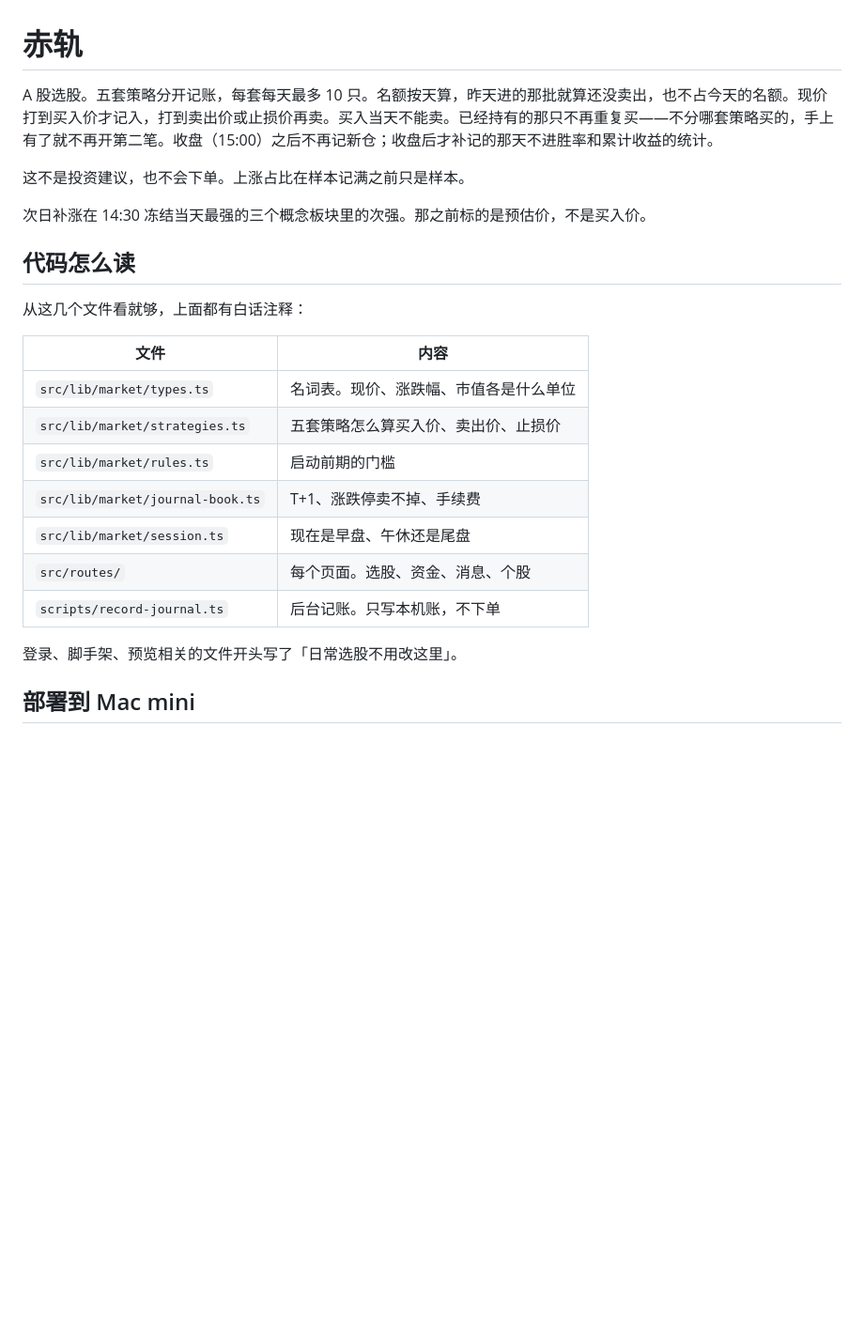
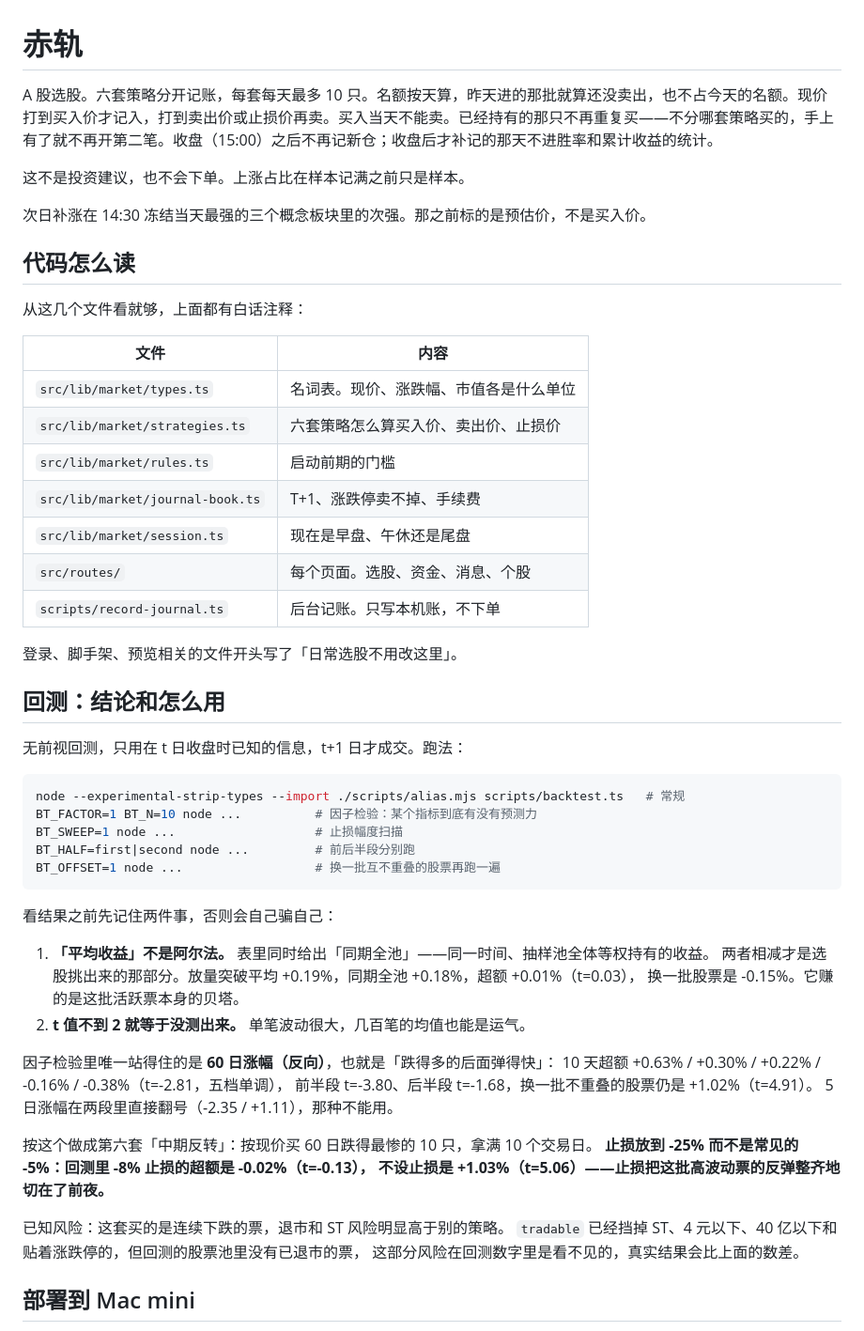
Before and after one commit to ZhangMing232/chiheng, a Markdown page: README.md, the part around the change. Shown at 94% size. Drawn GitHub-style; blank space fills up the shorter version.

Commit message:
README 补一节回测：结论、怎么跑、以及怎么看才不会自己骗自己

````diff
--- a/README.md
+++ b/README.md
@@ -1,6 +1,6 @@
 # 赤轨
 
-A 股选股。五套策略分开记账，每套每天最多 10 只。名额按天算，昨天进的那批就算还没卖出，也不占今天的名额。现价打到买入价才记入，打到卖出价或止损价再卖。买入当天不能卖。已经持有的那只不再重复买——不分哪套策略买的，手上有了就不再开第二笔。收盘（15:00）之后不再记新仓；收盘后才补记的那天不进胜率和累计收益的统计。
+A 股选股。六套策略分开记账，每套每天最多 10 只。名额按天算，昨天进的那批就算还没卖出，也不占今天的名额。现价打到买入价才记入，打到卖出价或止损价再卖。买入当天不能卖。已经持有的那只不再重复买——不分哪套策略买的，手上有了就不再开第二笔。收盘（15:00）之后不再记新仓；收盘后才补记的那天不进胜率和累计收益的统计。
 
 这不是投资建议，也不会下单。上涨占比在样本记满之前只是样本。
 
@@ -13,7 +13,7 @@ A 股选股。五套策略分开记账，每套每天最多 10 只。名额按
 | 文件 | 内容 |
 |---|---|
 | `src/lib/market/types.ts` | 名词表。现价、涨跌幅、市值各是什么单位 |
-| `src/lib/market/strategies.ts` | 五套策略怎么算买入价、卖出价、止损价 |
+| `src/lib/market/strategies.ts` | 六套策略怎么算买入价、卖出价、止损价 |
 | `src/lib/market/rules.ts` | 启动前期的门槛 |
 | `src/lib/market/journal-book.ts` | T+1、涨跌停卖不掉、手续费 |
 | `src/lib/market/session.ts` | 现在是早盘、午休还是尾盘 |
@@ -21,6 +21,38 @@ A 股选股。五套策略分开记账，每套每天最多 10 只。名额按
 | `scripts/record-journal.ts` | 后台记账。只写本机账，不下单 |
 
 登录、脚手架、预览相关的文件开头写了「日常选股不用改这里」。
+
+## 回测：结论和怎么用
+
+无前视回测，只用在 t 日收盘时已知的信息，t+1 日才成交。跑法：
+
+```bash
+node --experimental-strip-types --import ./scripts/alias.mjs scripts/backtest.ts   # 常规
+BT_FACTOR=1 BT_N=10 node ...          # 因子检验：某个指标到底有没有预测力
+BT_SWEEP=1 node ...                   # 止损幅度扫描
+BT_HALF=first|second node ...         # 前后半段分别跑
+BT_OFFSET=1 node ...                  # 换一批互不重叠的股票再跑一遍
+```
+
+看结果之前先记住两件事，否则会自己骗自己：
+
+1. **「平均收益」不是阿尔法。** 表里同时给出「同期全池」——同一时间、抽样池全体等权持有的收益。
+   两者相减才是选股挑出来的那部分。放量突破平均 +0.19%，同期全池 +0.18%，超额 +0.01%（t=0.03），
+   换一批股票是 -0.15%。它赚的是这批活跃票本身的贝塔。
+2. **t 值不到 2 就等于没测出来。** 单笔波动很大，几百笔的均值也能是运气。
+
+因子检验里唯一站得住的是 **60 日涨幅（反向）**，也就是「跌得多的后面弹得快」：
+10 天超额 +0.63% / +0.30% / +0.22% / -0.16% / -0.38%（t=-2.81，五档单调），
+前半段 t=-3.80、后半段 t=-1.68，换一批不重叠的股票仍是 +1.02%（t=4.91）。
+5 日涨幅在两段里直接翻号（-2.35 / +1.11），那种不能用。
+
+按这个做成第六套「中期反转」：按现价买 60 日跌得最惨的 10 只，拿满 10 个交易日。
+**止损放到 -25% 而不是常见的 -5%：回测里 -8% 止损的超额是 -0.02%（t=-0.13），
+不设止损是 +1.03%（t=5.06）——止损把这批高波动票的反弹整齐地切在了前夜。**
+
+已知风险：这套买的是连续下跌的票，退市和 ST 风险明显高于别的策略。
+`tradable` 已经挡掉 ST、4 元以下、40 亿以下和贴着涨跌停的，但回测的股票池里没有已退市的票，
+这部分风险在回测数字里是看不见的，真实结果会比上面的数差。
 
 ## 部署到 Mac mini
 
````
